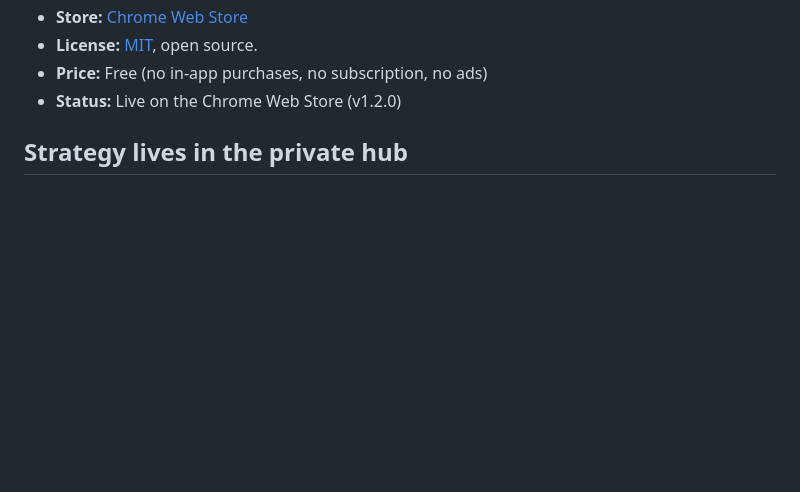
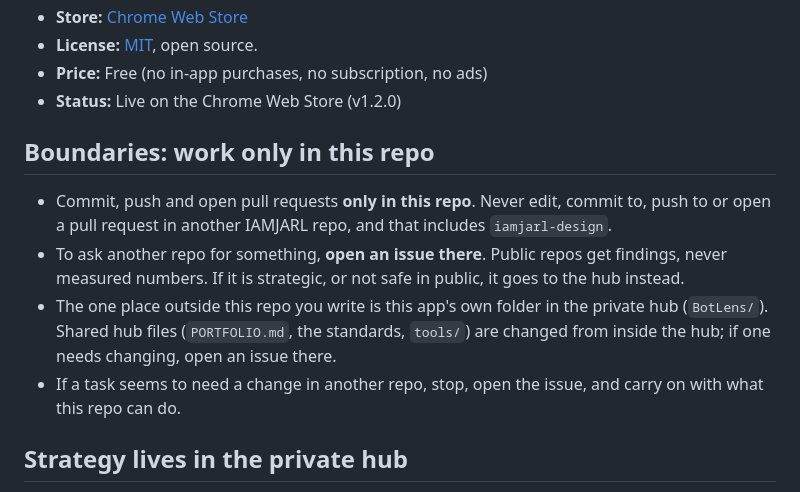
Before and after one commit to JarlLyng/BotLens, a Markdown page: AGENTS.md, the part around the change. Drawn GitHub-style; blank space fills up the shorter version.

Commit message:
docs(agents): add the Boundaries section (work only in this repo)
Copied from the hub's _template/AGENTS.md, with <App>/ filled in as
BotLens/.

Closes #44

Co-Authored-By: Claude Opus 5.5 <noreply@anthropic.com>

```diff
--- a/AGENTS.md
+++ b/AGENTS.md
@@ -16,6 +16,18 @@ analytics; the extension itself sends nothing anywhere.
 - **License:** [MIT](LICENSE), open source.
 - **Price:** Free (no in-app purchases, no subscription, no ads)
 - **Status:** Live on the Chrome Web Store (v1.2.0)
+
+## Boundaries: work only in this repo
+
+- Commit, push and open pull requests **only in this repo**. Never edit, commit to, push to or
+  open a pull request in another IAMJARL repo, and that includes `iamjarl-design`.
+- To ask another repo for something, **open an issue there**. Public repos get findings, never
+  measured numbers. If it is strategic, or not safe in public, it goes to the hub instead.
+- The one place outside this repo you write is this app's own folder in the private hub
+  (`BotLens/`). Shared hub files (`PORTFOLIO.md`, the standards, `tools/`) are changed from inside
+  the hub; if one needs changing, open an issue there.
+- If a task seems to need a change in another repo, stop, open the issue, and carry on with what
+  this repo can do.
 
 ## Strategy lives in the private hub
 
```
